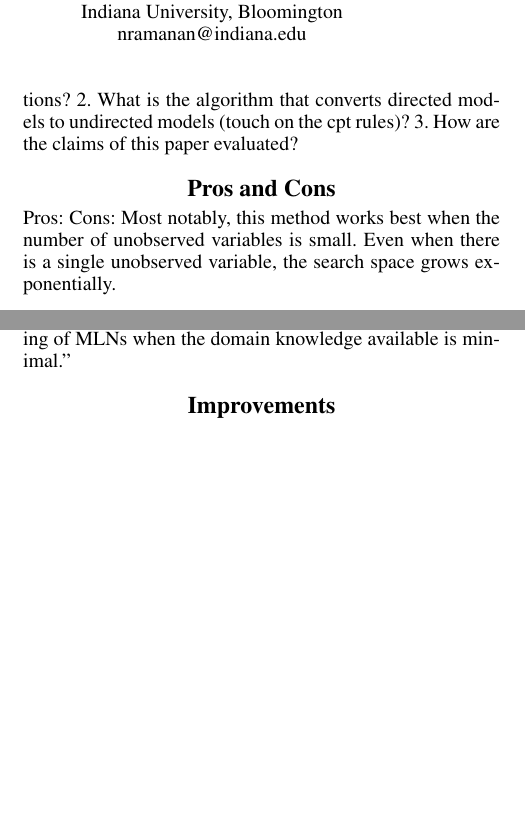
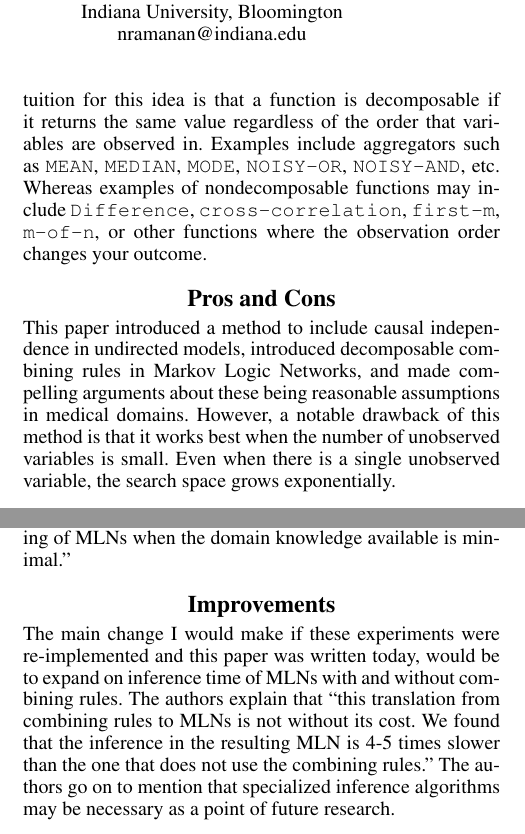
Before and after one commit to batflyer/Combining-Rules-Scribe, a LaTeX paper (main_combining_rules_scribe.tex): two parts of the columns of the page, joined at a grey line, cut so that both start at the same text, the shorter picture padded with empty space. Compiled offline with pdfLaTeX.

Commit message:
Included sections discussing decomposability and potential improvements to the original paper.

```diff
--- a/main_combining_rules_scribe.tex
+++ b/main_combining_rules_scribe.tex
@@ -53,14 +53,10 @@ Consider two domains: one in which we are considering the values produced by a s
 
 \subsection{Decomposable Combination Functions}
 
-1. What are decomposable combination functions and how do they differ from the wider set of all combination functions?
-2. What is the algorithm that converts directed models to undirected models (touch on the cpt rules)?
-3. How are the claims of this paper evaluated?
+The authors extended Heckerman and Breese's definition of decomposable causal influence to the relational setting. Intuition for this idea is that a function is decomposable if it returns the same value regardless of the order that variables are observed in. Examples include aggregators such as \texttt{MEAN}, \texttt{MEDIAN}, \texttt{MODE}, \texttt{NOISY-OR}, \texttt{NOISY-AND}, etc. Whereas examples of nondecomposable functions may include \texttt{Difference}, \texttt{cross-correlation}, \texttt{first-m}, \texttt{m-of-n}, or other functions where the observation order changes your outcome.
 
 \section{Pros and Cons}
-
-Pros:
-Cons: Most notably, this method works best when the number of unobserved variables is small. Even when there is a single unobserved variable, the search space grows exponentially.
+This paper introduced a method to include causal independence in undirected models, introduced decomposable combining rules in Markov Logic Networks, and made compelling arguments about these being reasonable assumptions in medical domains. However, a notable drawback of this method is that it works best when the number of unobserved variables is small. Even when there is a single unobserved variable, the search space grows exponentially.
 
 \section{Contributions}
 
@@ -68,4 +64,6 @@ The authors claim the following contributions: ``(1) A provable linear represent
 
 \section{Improvements}
 
+The main change I would make if these experiments were re-implemented and this paper was written today, would be to expand on inference time of MLNs with and without combining rules. The authors explain that ``this translation from combining rules to MLNs is not without its cost. We found that the inference in the resulting MLN is 4-5 times slower than the one that does not use the combining rules.'' The authors go on to mention that specialized inference algorithms may be necessary as a point of future research.
+
 \end{document}
```
Also changed, not shown: main_combining_rules_scribe.tex (2 more changed lines).
